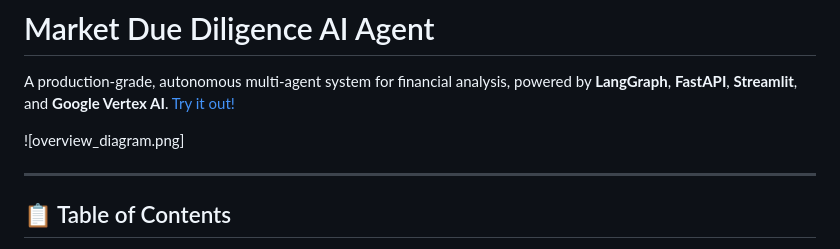
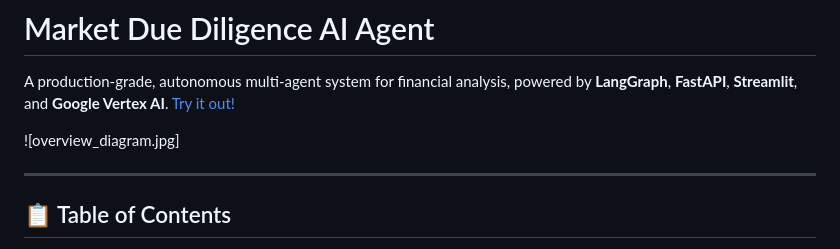
Before and after one commit to Hariharan-afk/Automated-Due-Diligence-Market-Intelligence-Agent, a Markdown page: README.md, the part around the change. Drawn GitHub-style.

Commit message:
Update image reference from PNG to JPG

```diff
--- a/README.md
+++ b/README.md
@@ -2,7 +2,7 @@
 
 A production-grade, autonomous multi-agent system for financial analysis, powered by **LangGraph**, **FastAPI**, **Streamlit**, and **Google Vertex AI**. [Try it out!](https://agent-ui-185914940359.us-central1.run.app/)
 
-![overview_diagram.png]
+![overview_diagram.jpg]
 
 ---
 
```
